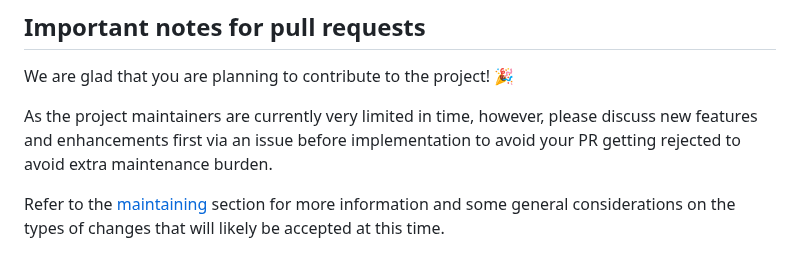
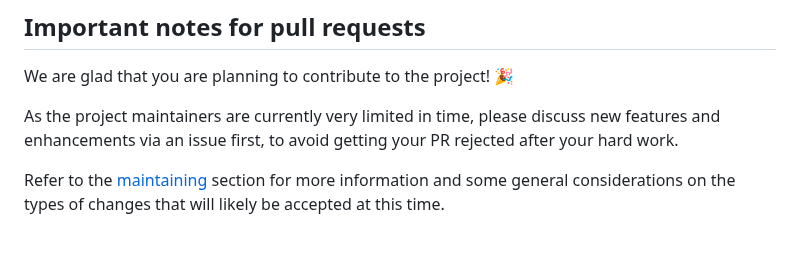
Before and after one commit to kalkih/mini-graph-card, a Markdown page: CONTRIBUTING.md, the part around the change. Drawn GitHub-style.

Commit message:
Update CONTRIBUTING.md
Co-authored-by: Jonas De Kegel <jonas@fluid.desi>

```diff
--- a/CONTRIBUTING.md
+++ b/CONTRIBUTING.md
@@ -14,7 +14,7 @@ In this document, you will find information on
 
 We are glad that you are planning to contribute to the project! :tada:
 
-As the project maintainers are currently very limited in time, however, please discuss new features and enhancements first via an issue before implementation to avoid your PR getting rejected to avoid extra maintenance burden.
+As the project maintainers are currently very limited in time, please discuss new features and enhancements via an issue first, to avoid getting your PR rejected after your hard work.
 
 Refer to the [maintaining](#maintaining) section for more information and some general considerations on the types of changes that will likely be accepted at this time.
 
```
